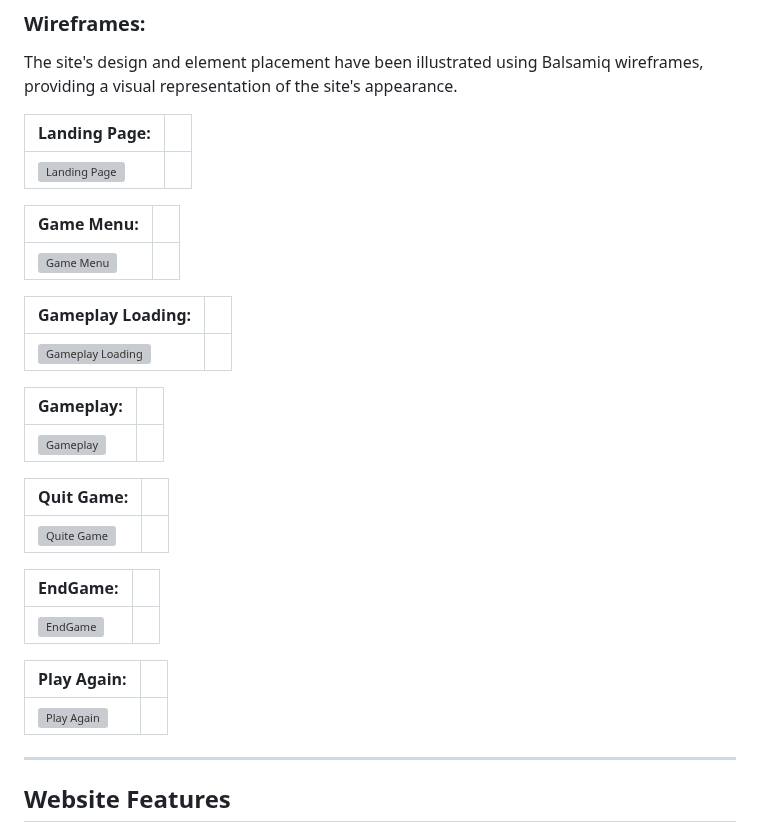
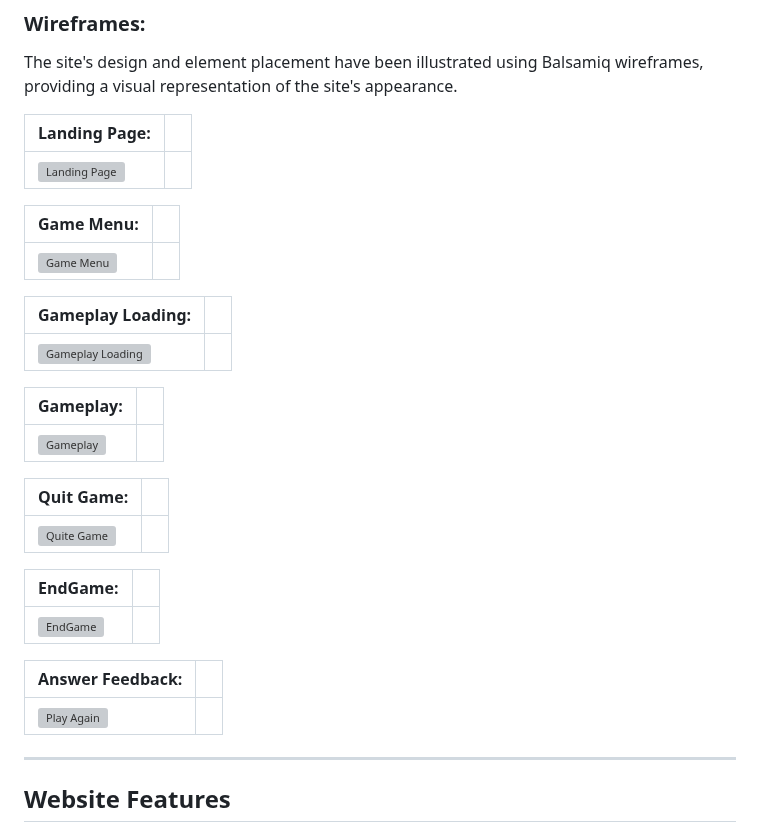
Before and after one commit to anthonyradose/quiz_milestone_project2, a Markdown page: README.md, the part around one of its changes. GitHub-like rendering; grey boxes are pictures that could not be loaded.

```diff
--- a/README.md
+++ b/README.md
@@ -93,3 +89,3 @@ The site's design and element placement have been illustrated using Balsamiq wir
 
-| Play Again:               |     |
+| Answer Feedback:               |     |
 | ------------------------- | --- |
```
Also changed, not shown: other parts of README.md (+7 -11 lines).
